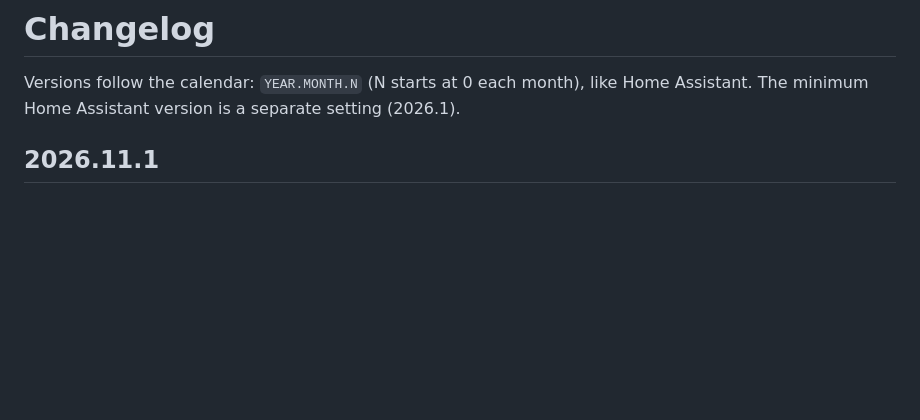
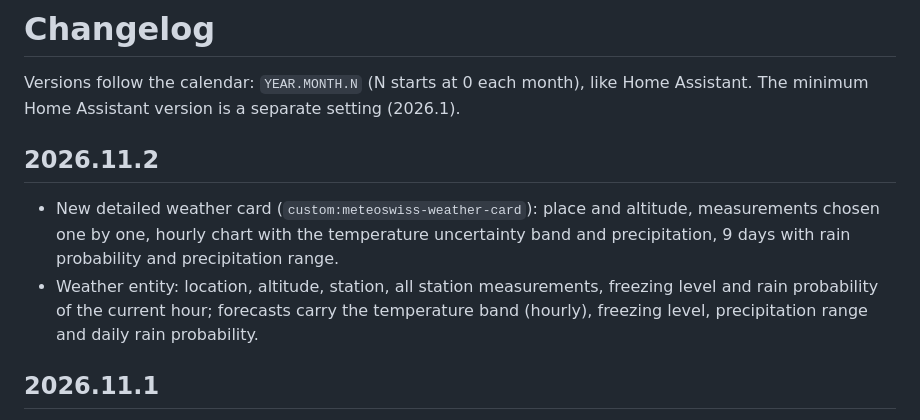
Before and after one commit to SashConnection/meteoswiss4HA, a Markdown page: CHANGELOG.md, the part around the change. GitHub-like rendering; blank space fills up the shorter version.

```diff
--- a/CHANGELOG.md
+++ b/CHANGELOG.md
@@ -2,6 +2,11 @@
 
 Versions follow the calendar: `YEAR.MONTH.N` (N starts at 0 each month), like Home Assistant.
 The minimum Home Assistant version is a separate setting (2026.1).
+
+## 2026.11.2
+
+- New detailed weather card (`custom:meteoswiss-weather-card`): place and altitude, measurements chosen one by one, hourly chart with the temperature uncertainty band and precipitation, 9 days with rain probability and precipitation range.
+- Weather entity: location, altitude, station, all station measurements, freezing level and rain probability of the current hour; forecasts carry the temperature band (hourly), freezing level, precipitation range and daily rain probability.
 
 ## 2026.11.1
 
```
Also changed, not shown: README.md (+29 -1 lines), docs/GUIDE.fr.md (+27 -1 lines), docs/images/card-weather.jpg (added), 6 other files.
